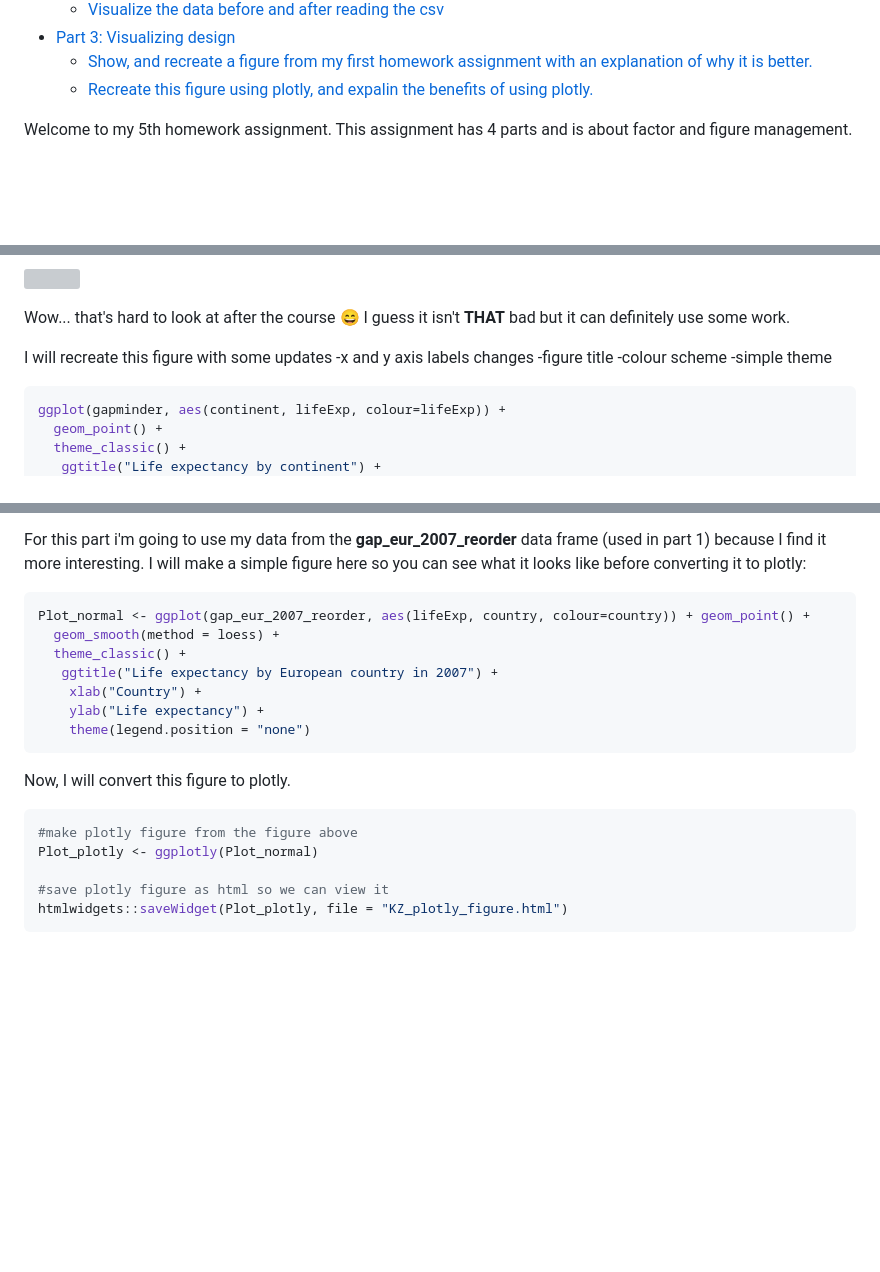
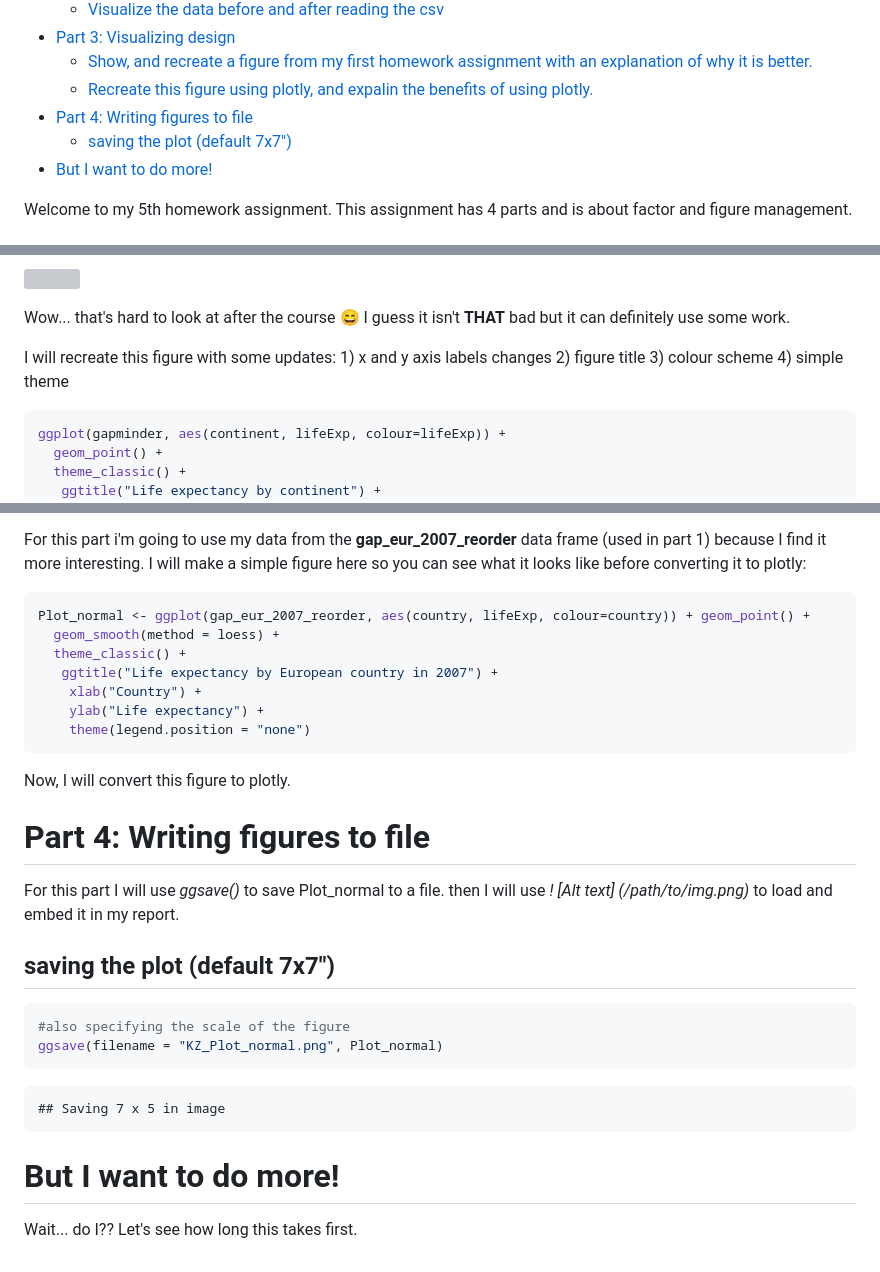
Before and after one commit to STAT545-UBC-hw-2018-19/hw05-katiezinn, a Markdown page: HW_05_KZ.md, 3 parts joined by grey strips. Drawn GitHub-style; blank space fills up the shorter version; grey boxes are pictures that could not be loaded.

Commit message:
plot push and update of .md

````diff
--- a/HW_05_KZ.md
+++ b/HW_05_KZ.md
@@ -12,6 +12,9 @@ Katie's 5th homework assignment: Factor and figure management
 -   [Part 3: Visualizing design](#part-3-visualizing-design)
     -   [Show, and recreate a figure from my first homework assignment with an explanation of why it is better.](#show-and-recreate-a-figure-from-my-first-homework-assignment-with-an-explanation-of-why-it-is-better.)
     -   [Recreate this figure using plotly, and expalin the benefits of using plotly.](#recreate-this-figure-using-plotly-and-expalin-the-benefits-of-using-plotly.)
+-   [Part 4: Writing figures to file](#part-4-writing-figures-to-file)
+    -   [saving the plot (default 7x7")](#saving-the-plot-default-7x7)
+-   [But I want to do more!](#but-i-want-to-do-more)
 
 Welcome to my 5th homework assignment. This assignment has 4 parts and is about factor and figure management.
 
@@ -623,7 +626,7 @@ ggplot(gapminder, aes(continent, lifeExp)) +
 
 Wow... that's hard to look at after the course :smile: I guess it isn't **THAT** bad but it can definitely use some work.
 
-I will recreate this figure with some updates -x and y axis labels changes -figure title -colour scheme -simple theme
+I will recreate this figure with some updates: 1) x and y axis labels changes 2) figure title 3) colour scheme 4) simple theme
 
 ``` r
 ggplot(gapminder, aes(continent, lifeExp, colour=lifeExp)) +
@@ -643,7 +646,7 @@ Recreate this figure using plotly, and expalin the benefits of using plotly.
 For this part i'm going to use my data from the **gap\_eur\_2007\_reorder** data frame (used in part 1) because I find it more interesting. I will make a simple figure here so you can see what it looks like before converting it to plotly:
 
 ``` r
-Plot_normal <- ggplot(gap_eur_2007_reorder, aes(lifeExp, country, colour=country)) + geom_point() +
+Plot_normal <- ggplot(gap_eur_2007_reorder, aes(country, lifeExp, colour=country)) + geom_point() +
   geom_smooth(method = loess) +
   theme_classic() +
    ggtitle("Life expectancy by European country in 2007") +
@@ -654,10 +657,22 @@ Plot_normal <- ggplot(gap_eur_2007_reorder, aes(lifeExp, country, colour=country
 
 Now, I will convert this figure to plotly.
 
+Part 4: Writing figures to file
+===============================
+
+For this part I will use *ggsave()* to save Plot\_normal to a file. then I will use *! \[Alt text\] (/path/to/img.png)* to load and embed it in my report.
+
+saving the plot (default 7x7")
+------------------------------
+
 ``` r
-#make plotly figure from the figure above
-Plot_plotly <- ggplotly(Plot_normal)
+#also specifying the scale of the figure
+ggsave(filename = "KZ_Plot_normal.png", Plot_normal)
+```
 
-#save plotly figure as html so we can view it
-htmlwidgets::saveWidget(Plot_plotly, file = "KZ_plotly_figure.html")
-```
+    ## Saving 7 x 5 in image
+
+But I want to do more!
+======================
+
+Wait... do I?? Let's see how long this takes first.
````
Also changed, not shown: KZ_Plot_normal.png (added), 1 other file.
